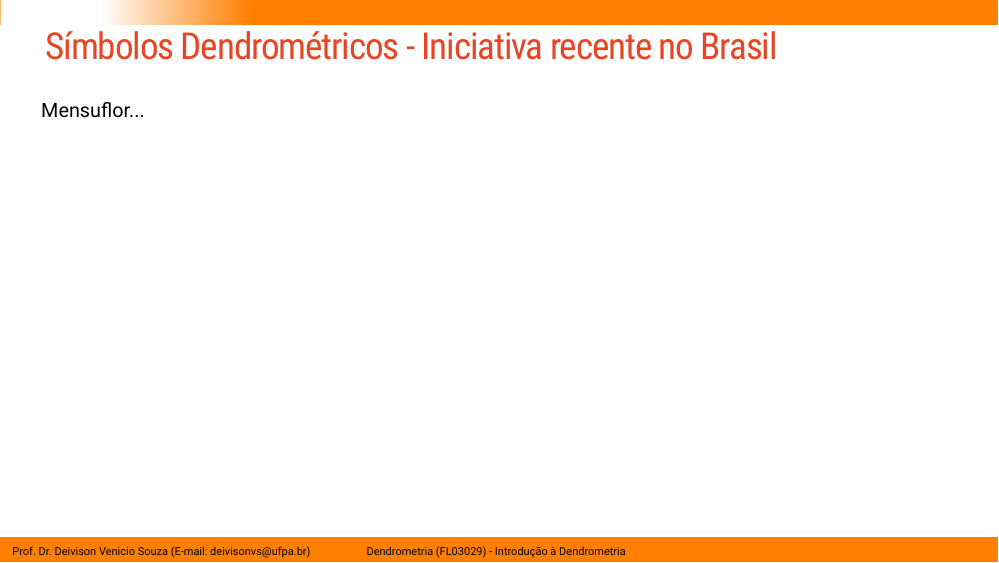
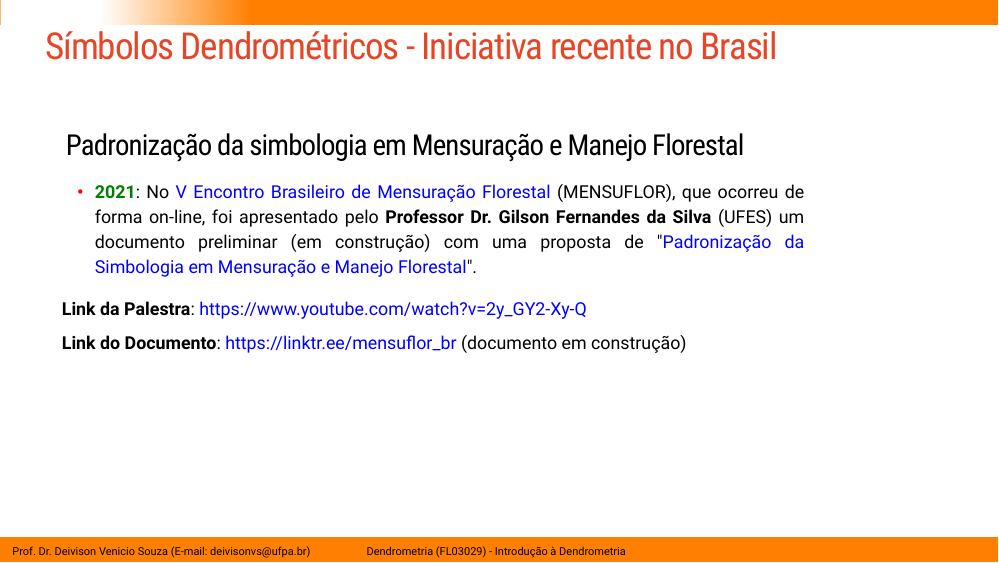
Before and after one commit to DeivisonSouza/FL03029-Dendrometria, an R Markdown document (Slides/Aula1-Introducao-Dendrometria.Rmd): page 33 of 35. The pictures show the slides in the output file Slides/Aula1-Introducao-Dendrometria.html that the author committed with the source; the slides are laid out offline by our stand-in for remark.js, each with all of its steps uncovered, in fonts that may differ from those the slides ask for, and without slide numbers, shadows or browser add-ons; library style sheets and scripts come from the installed R packages.

Commit message:
Update class 1

```diff
--- a/Slides/Aula1-Introducao-Dendrometria.Rmd
+++ b/Slides/Aula1-Introducao-Dendrometria.Rmd
@@ -704,8 +704,19 @@ A simbologia para designar fatores e quocientes de forma.
 
 ## Símbolos Dendrométricos - Iniciativa recente no Brasil
 <br>
-Mensuflor...
-<br><br>
+
+.shadow1[
+### Padronização da simbologia em Mensuração e Manejo Florestal
+.font90[
+
+- **.green[2021]**: No .blue[V Encontro Brasileiro de Mensuração Florestal] (MENSUFLOR), que ocorreu de forma on-line, foi apresentado pelo **Professor Dr. Gilson Fernandes da Silva** (UFES) um documento preliminar (em construção) com uma proposta de ".blue[Padronização da Simbologia em Mensuração e Manejo Florestal]".
+
+**Link da Palestra**: https://www.youtube.com/watch?v=2y_GY2-Xy-Q
+
+**Link do Documento**: https://linktr.ee/mensuflor_br (documento em construção)
+
+]
+]
 
 
 ---
```
Also changed, not shown: Slides/Aula1-Introducao-Dendrometria.html.
